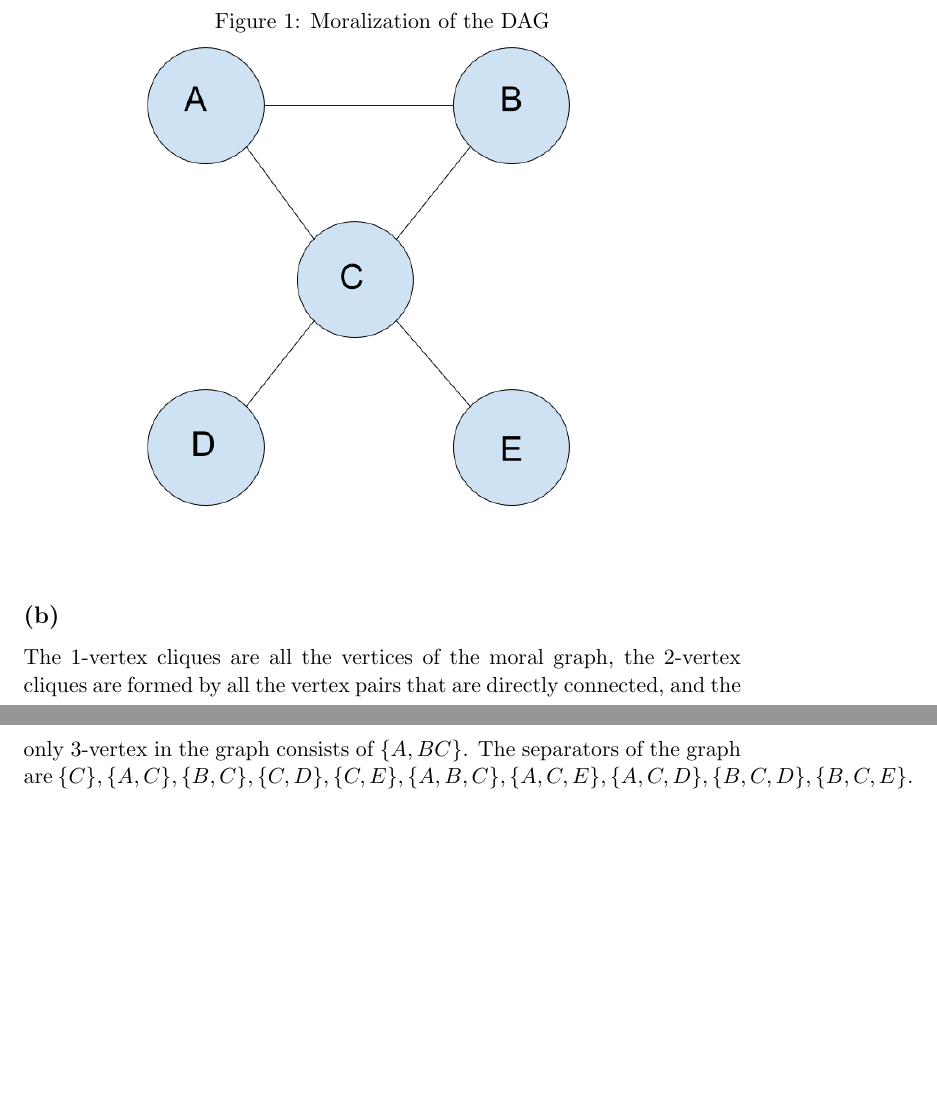
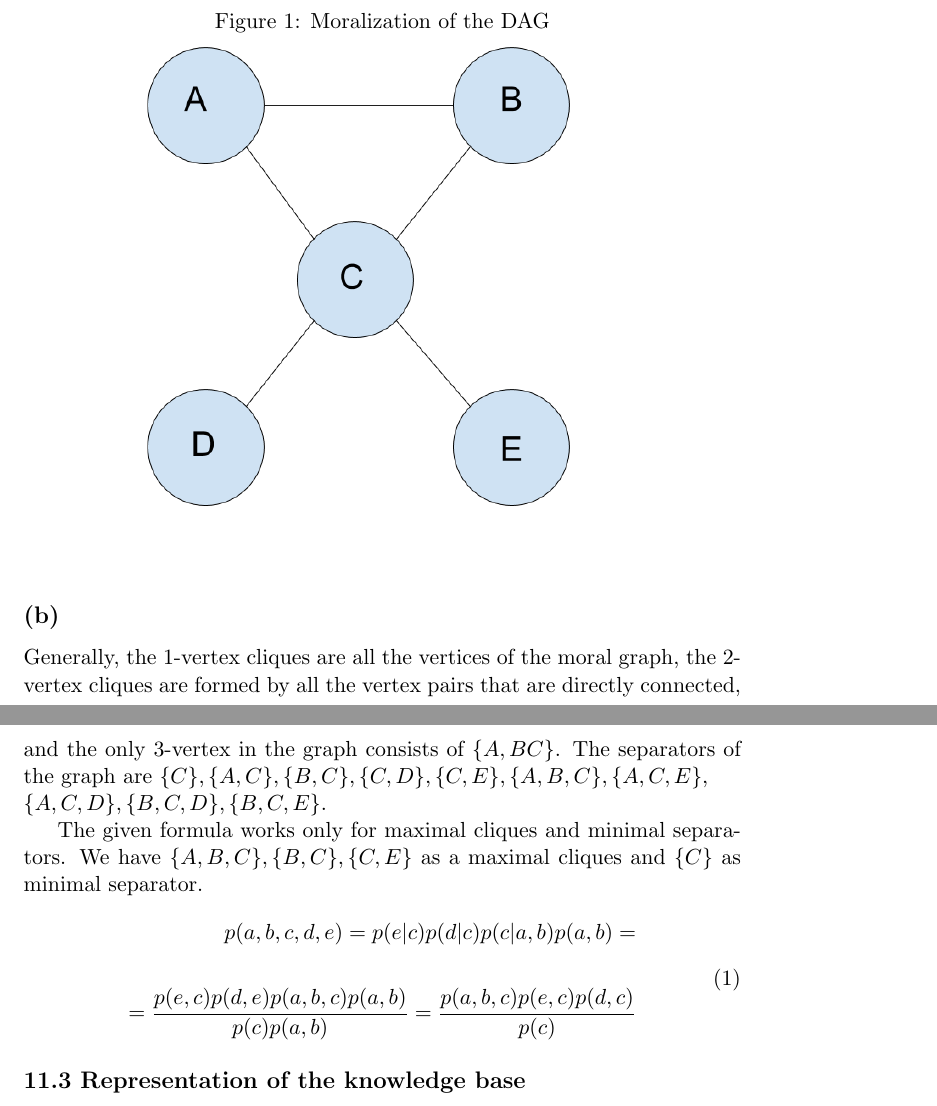
Before and after one commit to ML1ForTheFun/Exercises, a LaTeX document (E11/11.tex): two parts of pages 1 and 2 of 2, joined at a grey line, cut so that both start at the same text, the shorter picture padded with empty space. Compiled offline with pdfLaTeX.

Commit message:
QWIOAFOA

```diff
--- a/E11/11.tex
+++ b/E11/11.tex
@@ -20,5 +20,16 @@ The moralized graph of the DAG is an undirected graph where additional connectio
   \includegraphics[width=.7\textwidth]{moral}
 \end{figure}
 \subsection*{(b)}
-The 1-vertex cliques are all the vertices of the moral graph, the 2-vertex cliques are formed by all the vertex pairs that are directly connected, and the only 3-vertex in the graph consists of $\{A, B C\}$. The separators of the graph are $\{C\}, \{A, C\}, \{B, C\}, \{C, D\}, \{C, E\}, \{A, B, C\}, \{A, C, E\}, \{A, C, D\}, \{B, C, D\}, \{B, C, E\}$.
+Generally, the 1-vertex cliques are all the vertices of the moral graph, the 2-vertex cliques are formed by all the vertex pairs that are directly connected, and the only 3-vertex in the graph consists of $\{A, B C\}$. The separators of the graph are $\{C\}, \{A, C\}, \{B, C\}, \{C, D\}, \{C, E\}, \{A, B, C\}, \{A, C, E\},$\\$ \{A, C, D\}, \{B, C, D\}, \{B, C, E\}$.
+
+The given formula works only for maximal cliques and minimal separators. We have $\{A, B, C\}, \{B, C\}, \{C, E\}$ as a maximal cliques and $\{C\}$ as minimal separator.
+\begin{equation}
+  \begin{split}
+    p(a, b, c, d, e) = p(e|c)p(d|c)p(c|a,b)p(a,b) = \\
+    \\
+    = \frac{p(e, c)p(d, e)p(a, b, c)p(a, b)}{p(c)p(a, b)} = \frac{p(a, b, c)p(e, c)p(d, c)}{p(c)}
+    \end{split}
+\end{equation}
+\subsection*{11.3 Representation of the knowledge base}
+
 \end{document}
```
Also changed, not shown: E11/11.pdf.
